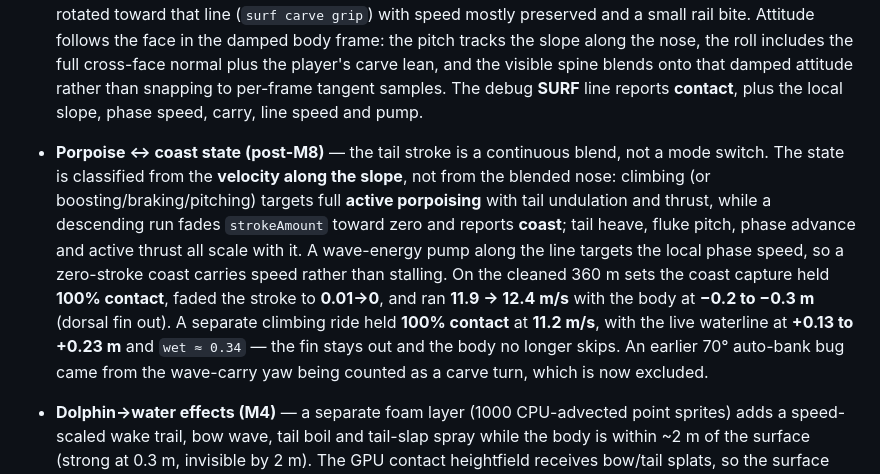
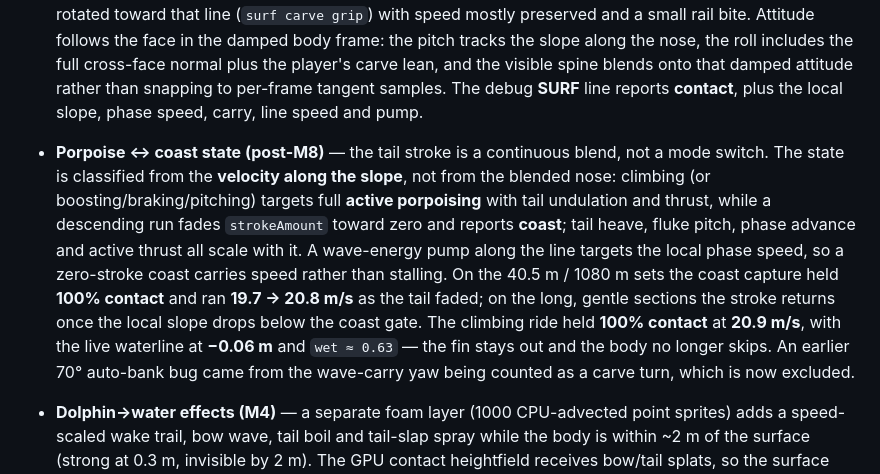
Before and after one commit to vengarfjords/surf, a Markdown page: README.md, the part around one of its changes. GitHub-like rendering.

```diff
--- a/README.md
+++ b/README.md
@@ -65,6 +65,6 @@ The full debug surface is available as `window.OCEAN` (ocean, seabed, dolphin, c
 - **Hull hydrodynamics / emergent surfing (M2)** — a 170-panel surface of revolution (15 stations × 10 radial panels + end caps) is matched to a displaced volume of **0.58 m³**, giving a **595 kg** animal at neutral density. Forces are integrated at 120 Hz (two substeps) from hydrostatic pressure, wave dynamic pressure (Froude–Krylov), quadratic normal and skin-friction drag relative to the local water velocity, an extra slam coefficient while panels first immerse, and pectoral/fluke lift. Effective mass is anisotropic (added mass: 0.1 forward / 1.0 lateral / 1.0 vertical). Lung buoyancy is positive near the surface, decays with depth and fades with speed, so a passive animal floats and bobs while a cruising animal is neutral at 5–6 m depth. The wave kinematics are refreshed once per frame and reused for the two force substeps to keep the CPU under budget. On a 19° deep-water face at 9.5 m/s the wave field supplied **2.77 m/s²** (M2 measurement); with depth response on a 19° shoaling face it supplies **1.29 m/s²**, about **40%** of the 3.23 m/s² cruise thrust, and a matched-wet flat-water comparison required **4.46 m/s²**.
 - **Soft surf contact and carve grip (post-M8)** — on a steep face at speed the animal attaches to the local surface plane at a planing waterline. A normal spring plus a damped surface-follow track the face; a final **height band** against the same analytic surface the HUD uses (roughly **+0.15 m to −0.3 m** around the ride target) stops the hull's crest lift from throwing it into a hover or letting it sink out of sight. A 2.5 s crest hold keeps the contact through the top instead of popping off, and launch release is restricted to **boost**; `Space`/`C` still drops the contact immediately. The ridden line blends the player's heading with the local wave travel (`surf wave carry`), scaled down when the player deliberately points down the face, so a natural across/up line stays with the moving face instead of being left behind. Tangential momentum is rotated toward that line (`surf carve grip`) with speed mostly preserved and a small rail bite. Attitude follows the face in the damped body frame: the pitch tracks the slope along the nose, the roll includes the full cross-face normal plus the player's carve lean, and the visible spine blends onto that damped attitude rather than snapping to per-frame tangent samples. The debug **SURF** line reports **contact**, plus the local slope, phase speed, carry, line speed and pump.
-- **Porpoise ↔ coast state (post-M8)** — the tail stroke is a continuous blend, not a mode switch. The state is classified from the **velocity along the slope**, not from the blended nose: climbing (or boosting/braking/pitching) targets full **active porpoising** with tail undulation and thrust, while a descending run fades `strokeAmount` toward zero and reports **coast**; tail heave, fluke pitch, phase advance and active thrust all scale with it. A wave-energy pump along the line targets the local phase speed, so a zero-stroke coast carries speed rather than stalling. On the cleaned 360 m sets the coast capture held **100% contact**, faded the stroke to **0.01→0**, and ran **11.9 → 12.4 m/s** with the body at **−0.2 to −0.3 m** (dorsal fin out). A separate climbing ride held **100% contact** at **11.2 m/s**, with the live waterline at **+0.13 to +0.23 m** and `wet ≈ 0.34` — the fin stays out and the body no longer skips. An earlier 70° auto-bank bug came from the wave-carry yaw being counted as a carve turn, which is now excluded.
+- **Porpoise ↔ coast state (post-M8)** — the tail stroke is a continuous blend, not a mode switch. The state is classified from the **velocity along the slope**, not from the blended nose: climbing (or boosting/braking/pitching) targets full **active porpoising** with tail undulation and thrust, while a descending run fades `strokeAmount` toward zero and reports **coast**; tail heave, fluke pitch, phase advance and active thrust all scale with it. A wave-energy pump along the line targets the local phase speed, so a zero-stroke coast carries speed rather than stalling. On the 40.5 m / 1080 m sets the coast capture held **100% contact** and ran **19.7 → 20.8 m/s** as the tail faded; on the long, gentle sections the stroke returns once the local slope drops below the coast gate. The climbing ride held **100% contact** at **20.9 m/s**, with the live waterline at **−0.06 m** and `wet ≈ 0.63` — the fin stays out and the body no longer skips. An earlier 70° auto-bank bug came from the wave-carry yaw being counted as a carve turn, which is now excluded.
 - **Dolphin→water effects (M4)** — a separate foam layer (1000 CPU-advected point sprites) adds a speed-scaled wake trail, bow wave, tail boil and tail-slap spray while the body is within ~2 m of the surface (strong at 0.3 m, invisible by 2 m). The GPU contact heightfield receives bow/tail splats, so the surface parts around the moving body. Exit events spawn a body-shaped spray sheet and ballistic droplets; re-entry spawns a ring crown, cavity/ring impulse, bubble plume and persistent foam, with event debouncing so surface skimming does not saturate the effect budget. Every new particle samples the local wave velocity at spawn and carries it, then blends with the ambient current. A tail slap triggers when the fluke actually crosses the surface downward, not on a fixed animation phase.
 - **Waterline and underwater rendering (M5)** — the surface chooses above/below shading per fragment, but blends in the global camera state when clearly above or below so distant tilted wave planes cannot fake an underside. Near the waterline it uses the local vertical side, enabling true half-in/half-out frames; the camera is allowed to sit in a narrow surface band and the surface gets a thin meniscus line. A lacy meniscus collar hugs the dolphin using a body-centred ring uniform, and close-range sun glitter is suppressed in a small radius around the body so the animal stays readable against the face. Underwater, the surface computes a physical Snell window: refracted sky inside the 48.6° critical angle, total internal reflection outside, a sharp turquoise rim, wave-shape shading, sun glitter and caustic veins. The camera-following underwater view keeps the scene shafts/caustics and particulates; the volumetric pass was strengthened for M5.
 - **Advected surf foam (post-M5)** — a 128², 400 m foam/aeration scalar over the surf ridge is advanced at 15 Hz with semi-Lagrangian advection by the peak orbital velocity, an onshore drift, cross-wave swirl and a small diffusion pass, then exponential decay. It is sourced only across the break-onset band (`breakMask ≈ 0.5`) where the analytic whitewater is transitioning, so foam persists and drifts onshore after each crest instead of switching off with the spectral phase. The field uploads as an 8-bit `DataTexture` sampled by the ocean vertex shader and is queried bilinearly by `ocean.sampleWater()`/`sampleWaterBatch()`, so visible foam contributes up to 0.5 aeration to hull buoyancy and thrust. At render time the field is thresholded through the existing foam/lace noise, so it keeps blue gaps and reads as whitewater rather than a uniform cream sheet. It is visual/physics aeration only: it never moves the surface height, which remains the analytic M3 profile. Toggle **advected foam**, with **foam source** and **foam decay** controls in T. The update averages well under 0.1 ms per rendered frame at 15 Hz.
```
Also changed, not shown: other parts of README.md (+3 -3 lines), docs/m11-big-wave-ridge.jpg, docs/m11-surf-carve.jpg, 5 other files.
